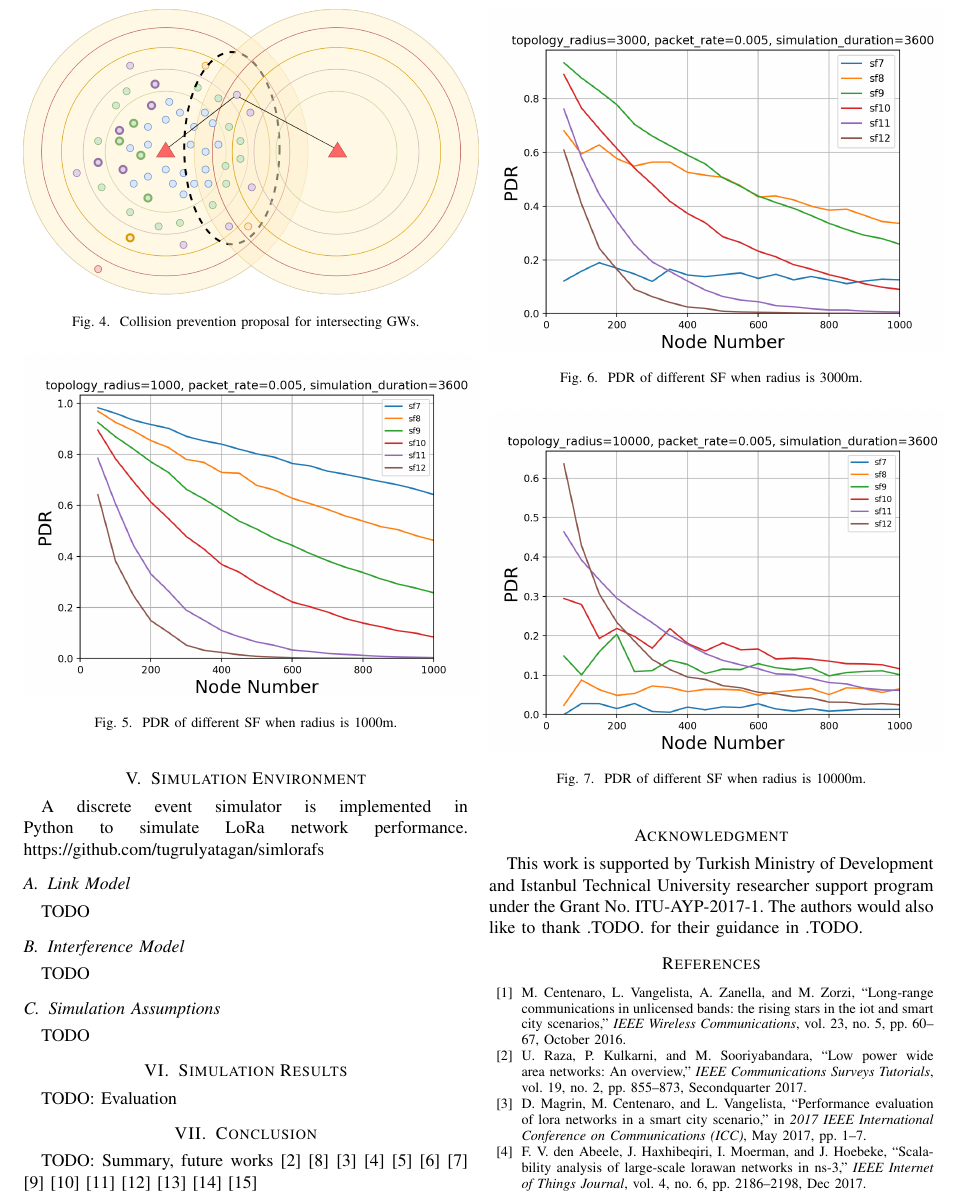
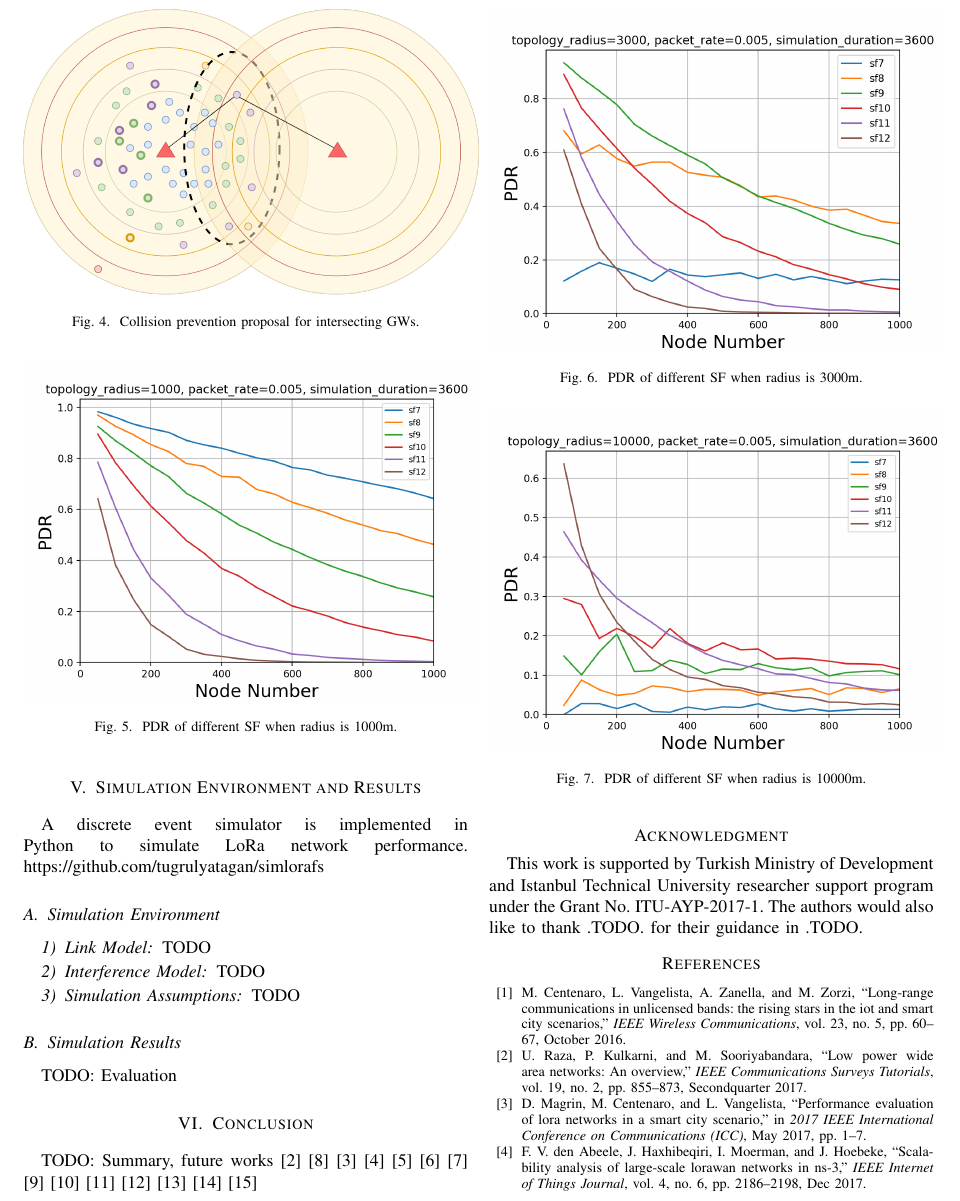
Before and after one commit to tugrulyatagan/paper, a LaTeX paper (paper.tex): part of page 3 of 4, cut so that both start at the same text. Compiled offline with pdfLaTeX; a missing font is replaced by an installed copy or a similar font; a LaTeX package or settings file that is missing is left out.

Commit message:
Move other works

```diff
--- a/paper.tex
+++ b/paper.tex
@@ -121,17 +121,19 @@ Six different spread factors are available (between 7 and 12); increasing the sp
 \end{figure}
 
 
-\section{Simulation Environment}
+\section{Simulation Environment and Results}
 A discrete event simulator is implemented in Python to simulate LoRa network performance.
 https://github.com/tugrulyatagan/simlorafs
 
-\subsection{Link Model}
+\subsection{Simulation Environment}
+
+\subsubsection{Link Model}
 TODO
 
-\subsection{Interference Model}
+\subsubsection{Interference Model}
 TODO
 
-\subsection{Simulation Assumptions}
+\subsubsection{Simulation Assumptions}
 TODO
 
 \begin{figure}
@@ -155,8 +157,7 @@ TODO
 \label{fig:sf_10000}
 \end{figure}
 
-
-\section{Simulation Results}
+\subsection{Simulation Results}
 TODO: Evaluation
 
 
```
Also changed, not shown: paper.tex (24 more changed lines).
